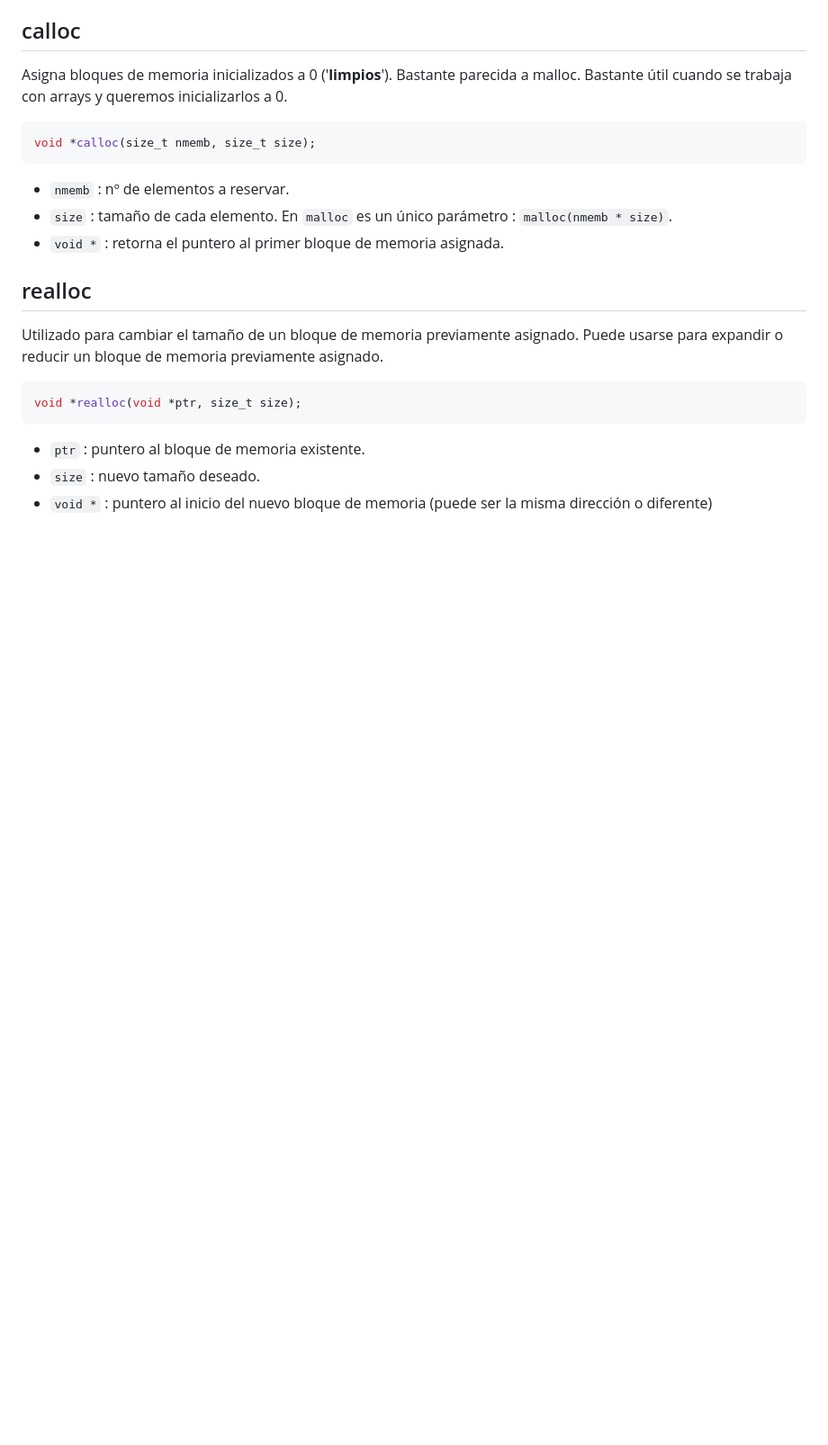
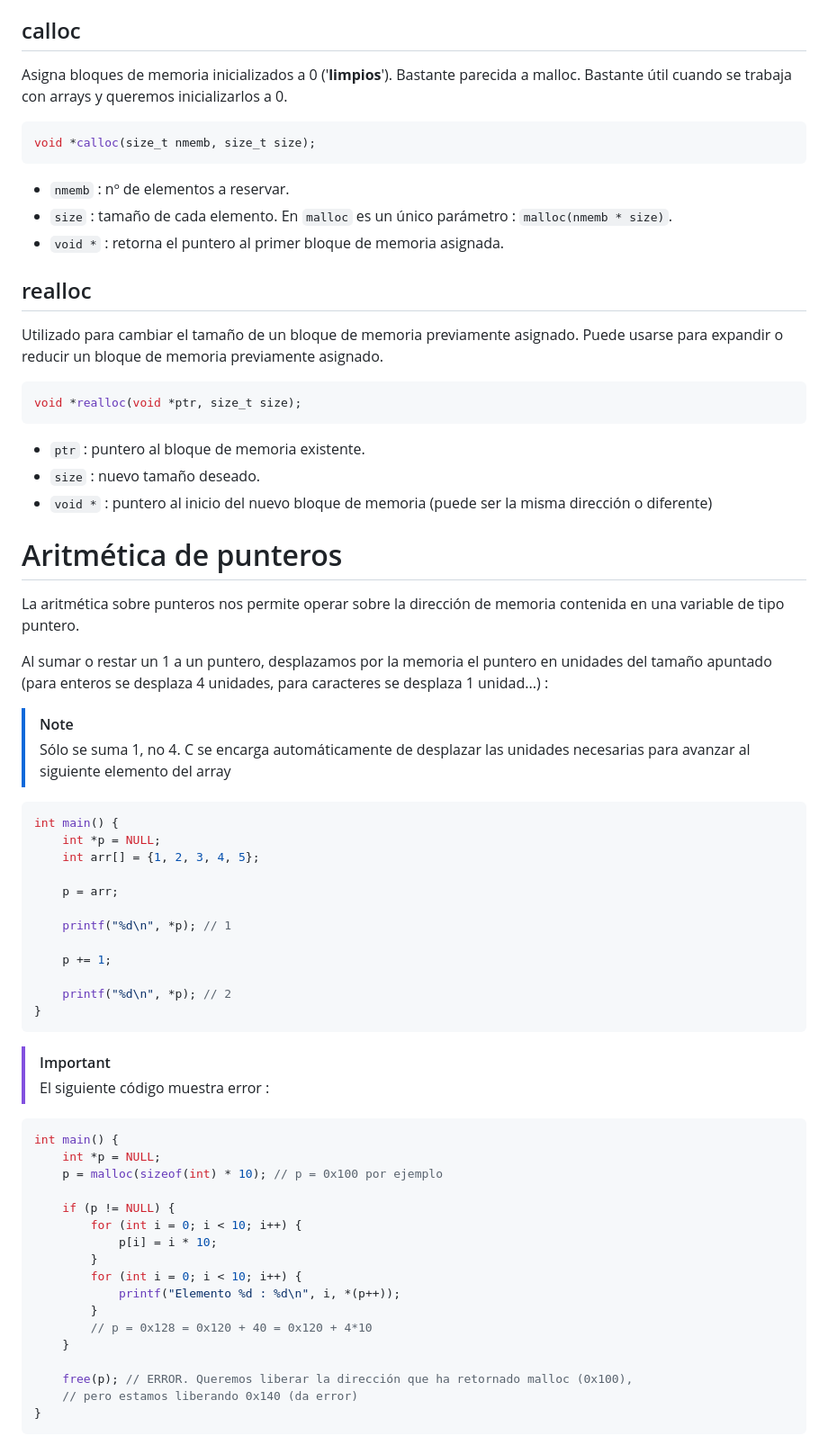
Before and after one commit to iiaaannn/practicas-FSO, a Markdown page: C/3c.md, the part around one of its changes. Shown at 90% size. GitHub-like rendering; blank space fills up the shorter version.

````diff
--- a/C/3c.md
+++ b/C/3c.md
@@ -129,3 +131,50 @@ void *realloc(void *ptr, size_t size);
 - `ptr` : puntero al bloque de memoria existente.
 - `size` : nuevo tamaño deseado.
 - `void *` : puntero al inicio del nuevo bloque de memoria (puede ser la misma dirección o diferente)
+
+# Aritmética de punteros
+
+La aritmética sobre punteros nos permite operar sobre la dirección de memoria contenida en una variable de tipo puntero.
+
+Al sumar o restar un 1 a un puntero, desplazamos por la memoria el puntero en unidades del tamaño apuntado (para enteros se desplaza 4 unidades, para caracteres se desplaza 1 unidad...) :
+
+> [!Note]
+> Sólo se suma 1, no 4. C se encarga automáticamente de desplazar las unidades necesarias para avanzar al siguiente elemento del array
+
+```c
+int main() {
+    int *p = NULL;
+    int arr[] = {1, 2, 3, 4, 5};
+
+    p = arr;
+
+    printf("%d\n", *p); // 1
+
+    p += 1;
+
+    printf("%d\n", *p); // 2
+}
+```
+> [!Important]
+> El siguiente código muestra error :
+
+```c
+int main() {
+    int *p = NULL;
+    p = malloc(sizeof(int) * 10); // p = 0x100 por ejemplo
+
+    if (p != NULL) {
+        for (int i = 0; i < 10; i++) {
+            p[i] = i * 10;
+        }
+        for (int i = 0; i < 10; i++) {
+            printf("Elemento %d : %d\n", i, *(p++));
+        }
+        // p = 0x128 = 0x120 + 40 = 0x120 + 4*10
+    }
+
+    free(p); // ERROR. Queremos liberar la dirección que ha retornado malloc (0x100),
+    // pero estamos liberando 0x140 (da error)
+}
+```
+
````
Also changed, not shown: other parts of C/3c.md (+37 -2 lines), Img/dobles_punteros.jpg (added).
